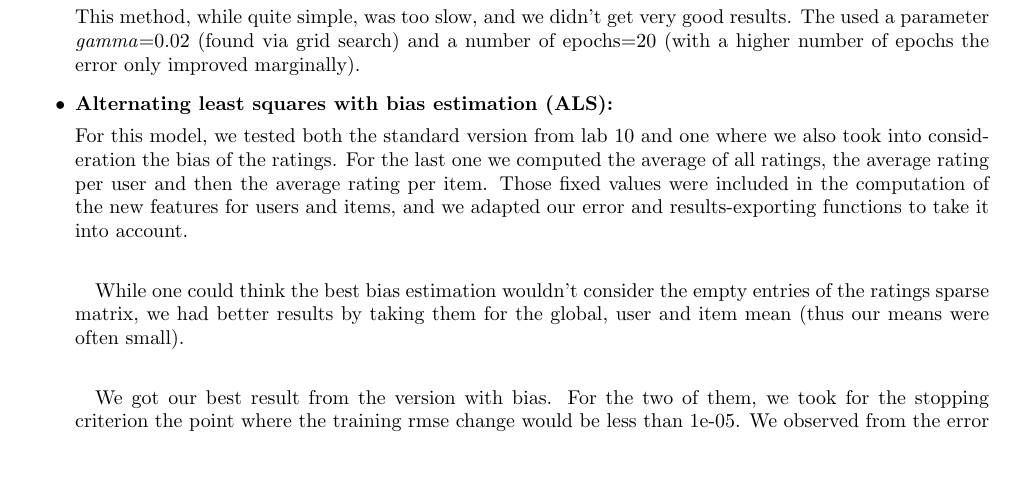
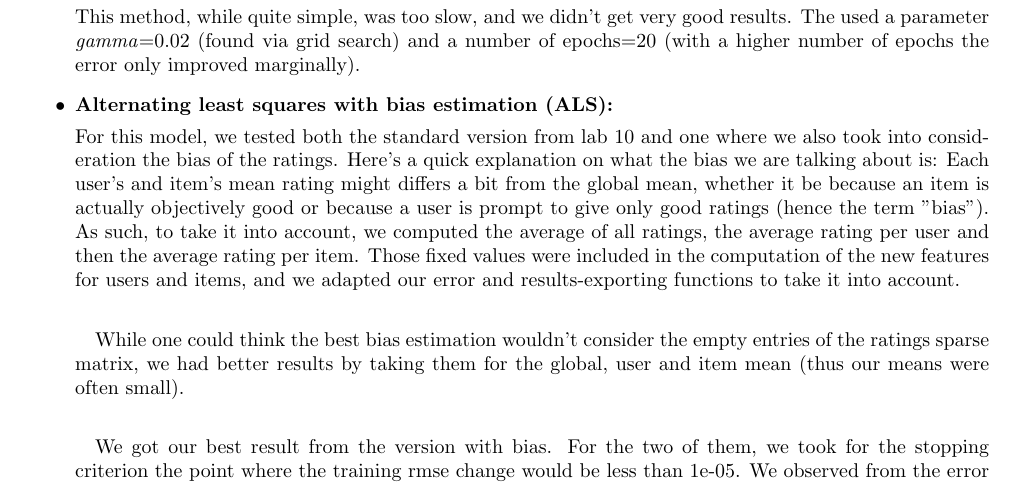
Before and after one commit to rakachan/Machinus-Learningus, a LaTeX document (Projet2/rapport/ML_project_2.tex): part of page 2 of 4, cut so that both start at the same text, the shorter picture padded with empty space. Compiled offline with pdfLaTeX.

Commit message:
last notebook version and report updated

```diff
--- a/Projet2/rapport/ML_project_2.tex
+++ b/Projet2/rapport/ML_project_2.tex
@@ -80,7 +80,13 @@ This method, while quite simple, was too slow, and we didn't get very good resul
 The used a parameter \textit{gamma}=0.02 (found via grid search) and a number of epochs=20 (with a higher number of epochs the error only improved marginally).
 \item \textbf{Alternating least squares with bias estimation (ALS):}
 
-For this model, we tested both the standard version from lab 10 and one where we also took into consideration the bias of the ratings. For the last one we computed the average of all ratings, the average rating per user and then the average rating per item. Those fixed values were included in the computation of the new features for users and items, and we adapted our error and results-exporting functions to take it into account.
+For this model, we tested both the standard version from lab 10 and one where we also took into consideration the bias of the ratings. Here's a quick explanation on what the bias we are talking about is:
+Each user's and item's mean rating might differs a bit from the global mean, whether it be because an
+item is actually objectively good or because a user is prompt to give only good ratings (hence the
+term "bias").
+As such, to take it into account, we computed the average of all ratings, the average rating per user
+and then the average rating per item.
+Those fixed values were included in the computation of the new features for users and items, and we adapted our error and results-exporting functions to take it into account.
 \paragraph{}
 While one could think the best bias estimation wouldn't consider the empty entries of the ratings sparse matrix, we had better results by taking them for the global, user and item mean (thus our means were often small).
 \paragraph{}
```
Also changed, not shown: Projet2/rapport/ML_project_2.pdf, 4 other files.
